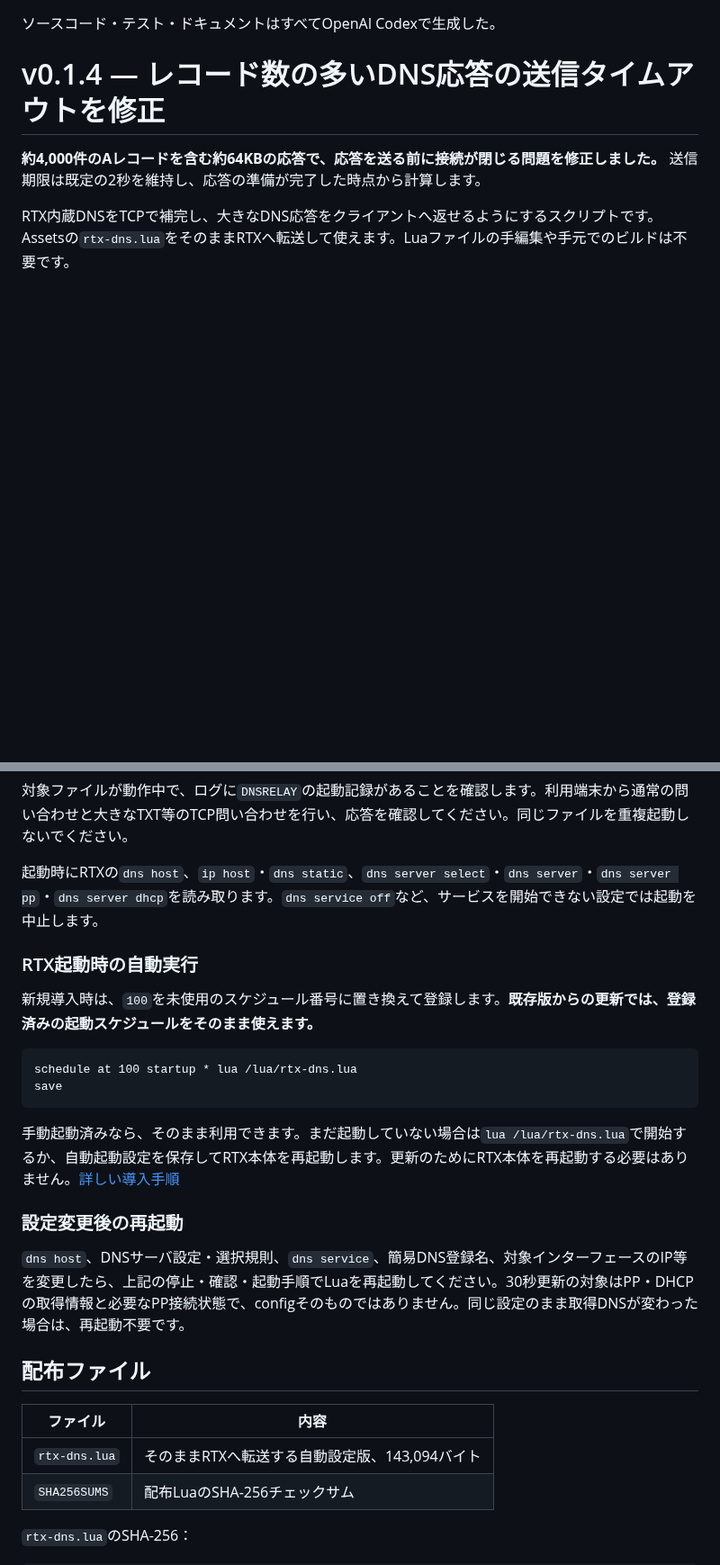
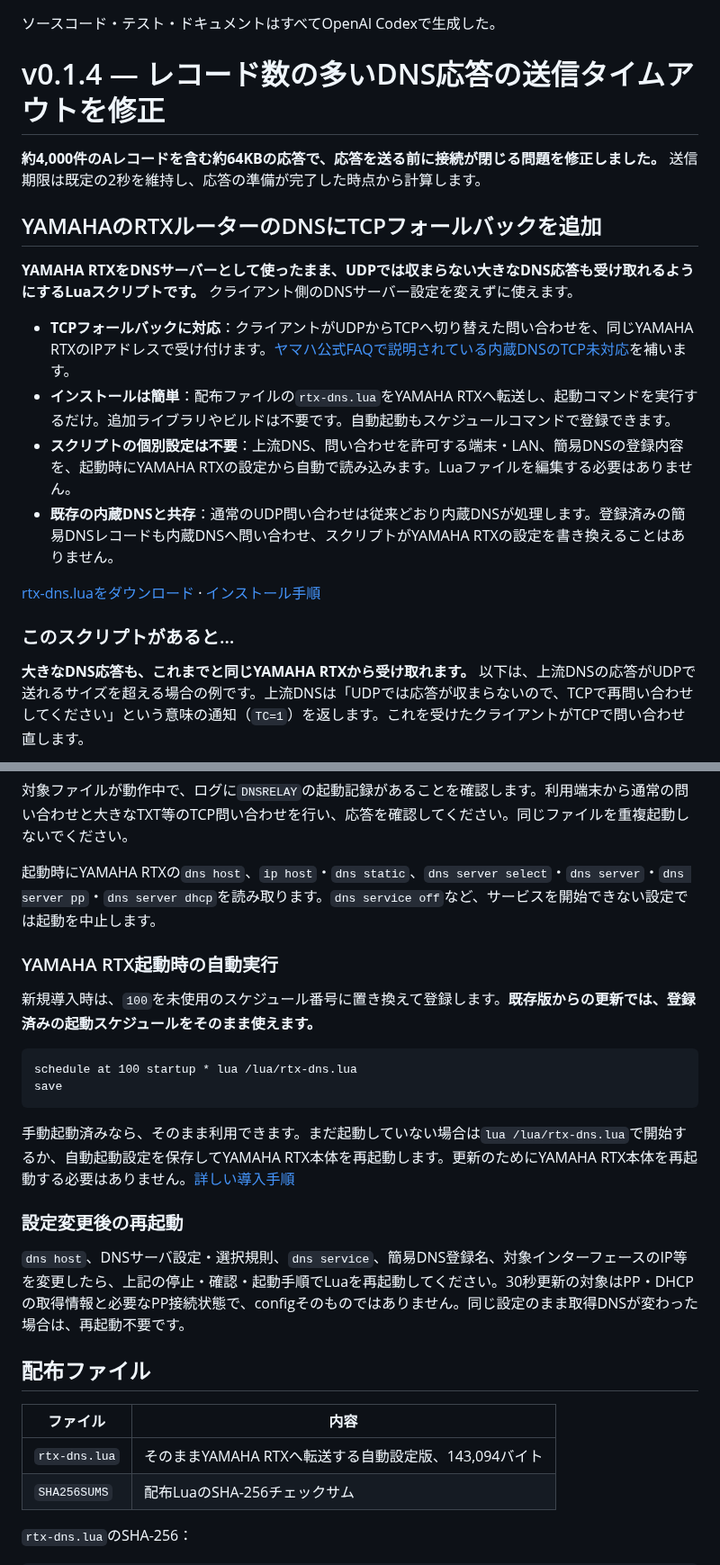
Before and after one commit to Yamar50/rtx-dns-tcp-lua, a Markdown page: docs/releases/v0.1.4.md, 2 parts joined by grey strips. Shown at 90% size. Drawn GitHub-style; blank space fills up the shorter version.

````diff
--- a/docs/releases/v0.1.4.md
+++ b/docs/releases/v0.1.4.md
@@ -4,4 +4,18 @@
 
 **約4,000件のAレコードを含む約64KBの応答で、応答を送る前に接続が閉じる問題を修正しました。** 送信期限は既定の2秒を維持し、応答の準備が完了した時点から計算します。
 
-RTX内蔵DNSをTCPで補完し、大きなDNS応答をクライアントへ返せるようにするスクリプトです。Assetsの`rtx-dns.lua`をそのままRTXへ転送して使えます。Luaファイルの手編集や手元でのビルドは不要です。
+## YAMAHAのRTXルーターのDNSにTCPフォールバックを追加
+
+**YAMAHA RTXをDNSサーバーとして使ったまま、UDPでは収まらない大きなDNS応答も受け取れるようにするLuaスクリプトです。** クライアント側のDNSサーバー設定を変えずに使えます。
+
+- **TCPフォールバックに対応**：クライアントがUDPからTCPへ切り替えた問い合わせを、同じYAMAHA RTXのIPアドレスで受け付けます。[ヤマハ公式FAQで説明されている内蔵DNSのTCP未対応](https://www.rtpro.yamaha.co.jp/RT/FAQ/TCPIP/dns-recursive-server.html)を補います。
+- **インストールは簡単**：配布ファイルの`rtx-dns.lua`をYAMAHA RTXへ転送し、起動コマンドを実行するだけ。追加ライブラリやビルドは不要です。自動起動もスケジュールコマンドで登録できます。
+- **スクリプトの個別設定は不要**：上流DNS、問い合わせを許可する端末・LAN、簡易DNSの登録内容を、起動時にYAMAHA RTXの設定から自動で読み込みます。Luaファイルを編集する必要はありません。
+- **既存の内蔵DNSと共存**：通常のUDP問い合わせは従来どおり内蔵DNSが処理します。登録済みの簡易DNSレコードも内蔵DNSへ問い合わせ、スクリプトがYAMAHA RTXの設定を書き換えることはありません。
+
+[rtx-dns.luaをダウンロード](https://github.com/Yamar50/rtx-dns-tcp-lua/releases/download/v0.1.4/rtx-dns.lua) · [インストール手順](https://github.com/Yamar50/rtx-dns-tcp-lua/blob/v0.1.4/docs/install.md)
+
+### このスクリプトがあると…
+
+**大きなDNS応答も、これまでと同じYAMAHA RTXから受け取れます。** 以下は、上流DNSの応答がUDPで送れるサイズを超える場合の例です。上流DNSは「UDPでは応答が収まらないので、TCPで再問い合わせしてください」という意味の通知（`TC=1`）を返します。これを受けたクライアントがTCPで問い合わせ直します。
+
@@ -66,9 +91,9 @@ show log
 
 対象ファイルが動作中で、ログに`DNSRELAY`の起動記録があることを確認します。利用端末から通常の問い合わせと大きなTXT等のTCP問い合わせを行い、応答を確認してください。同じファイルを重複起動しないでください。
 
-起動時にRTXの`dns host`、`ip host`・`dns static`、`dns server select`・`dns server`・`dns server pp`・`dns server dhcp`を読み取ります。`dns service off`など、サービスを開始できない設定では起動を中止します。
+起動時にYAMAHA RTXの`dns host`、`ip host`・`dns static`、`dns server select`・`dns server`・`dns server pp`・`dns server dhcp`を読み取ります。`dns service off`など、サービスを開始できない設定では起動を中止します。
 
-### RTX起動時の自動実行
+### YAMAHA RTX起動時の自動実行
 
 新規導入時は、`100`を未使用のスケジュール番号に置き換えて登録します。**既存版からの更新では、登録済みの起動スケジュールをそのまま使えます。**
 
@@ -77,7 +102,7 @@ schedule at 100 startup * lua /lua/rtx-dns.lua
 save
 ```
 
-手動起動済みなら、そのまま利用できます。まだ起動していない場合は`lua /lua/rtx-dns.lua`で開始するか、自動起動設定を保存してRTX本体を再起動します。更新のためにRTX本体を再起動する必要はありません。[詳しい導入手順](https://github.com/Yamar50/rtx-dns-tcp-lua/blob/v0.1.4/docs/install.md)
+手動起動済みなら、そのまま利用できます。まだ起動していない場合は`lua /lua/rtx-dns.lua`で開始するか、自動起動設定を保存してYAMAHA RTX本体を再起動します。更新のためにYAMAHA RTX本体を再起動する必要はありません。[詳しい導入手順](https://github.com/Yamar50/rtx-dns-tcp-lua/blob/v0.1.4/docs/install.md)
 
 ### 設定変更後の再起動
 
@@ -87,7 +112,7 @@ save
 
 | ファイル | 内容 |
 | --- | --- |
-| `rtx-dns.lua` | そのままRTXへ転送する自動設定版、143,094バイト |
+| `rtx-dns.lua` | そのままYAMAHA RTXへ転送する自動設定版、143,094バイト |
 | `SHA256SUMS` | 配布LuaのSHA-256チェックサム |
 
 `rtx-dns.lua`のSHA-256：
````
Also changed, not shown: other parts of docs/releases/v0.1.4.md (+15 -4 lines), docs/images/dns-tcp-with-script.png (added), docs/images/dns-tcp-without-script.png (added).
